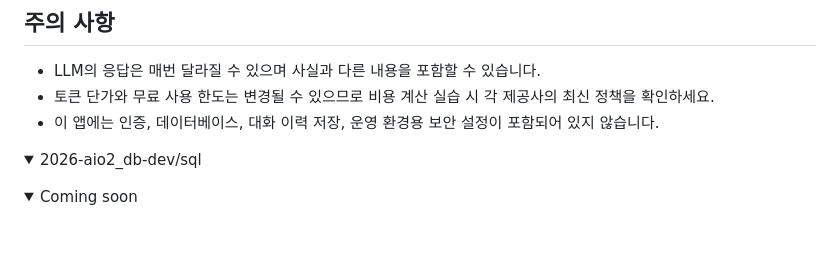
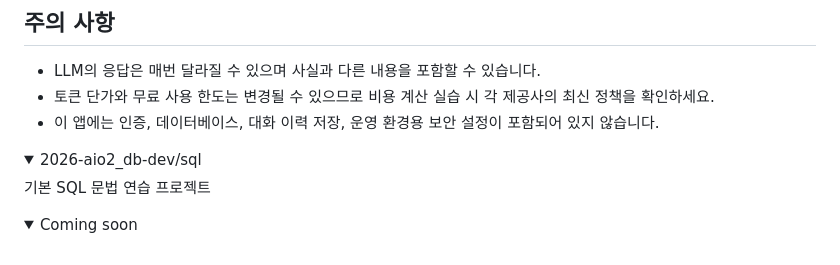
Before and after one commit to Kyeongrak-Choi/AI-Orchestration-Lab, a Markdown page: README.md, the part around the change. Drawn GitHub-style; folded sections open.

Commit message:
Update README with SQL project details
Add a summary for the SQL practice project.

```diff
--- a/README.md
+++ b/README.md
@@ -430,6 +430,8 @@ Invoke-RestMethod `
 <details>
 <summary>2026-aio2_db-dev/sql</summary>
 
+기본 SQL 문법 연습 프로젝트
+
 </details>
 <details>
 <summary>Coming soon</summary>
```
